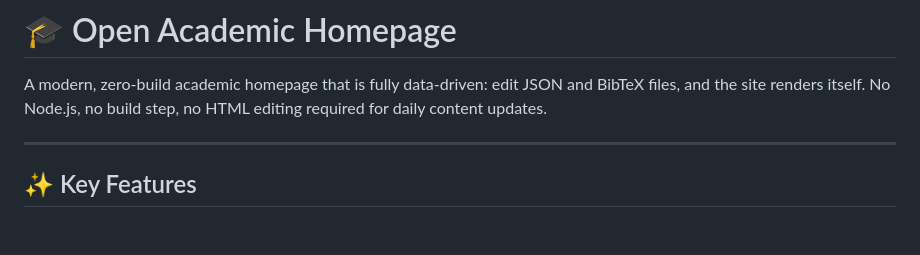
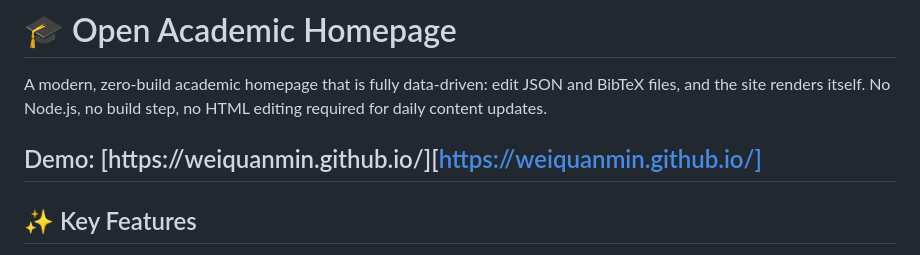
Before and after one commit to fengxueguiren/Open-Academic-Homepage, a Markdown page: README.md, the part around the change. GitHub-like rendering; blank space fills up the shorter version.

```diff
--- a/README.md
+++ b/README.md
@@ -4,6 +4,8 @@ A modern, zero-build academic homepage that is fully data-driven: edit JSON and
 BibTeX files, and the site renders itself. No Node.js, no build step, no HTML
 editing required for daily content updates.
 
+
+Demo: [https://weiquanmin.github.io/][https://weiquanmin.github.io/]
 ---
 
 ## ✨ Key Features
```
